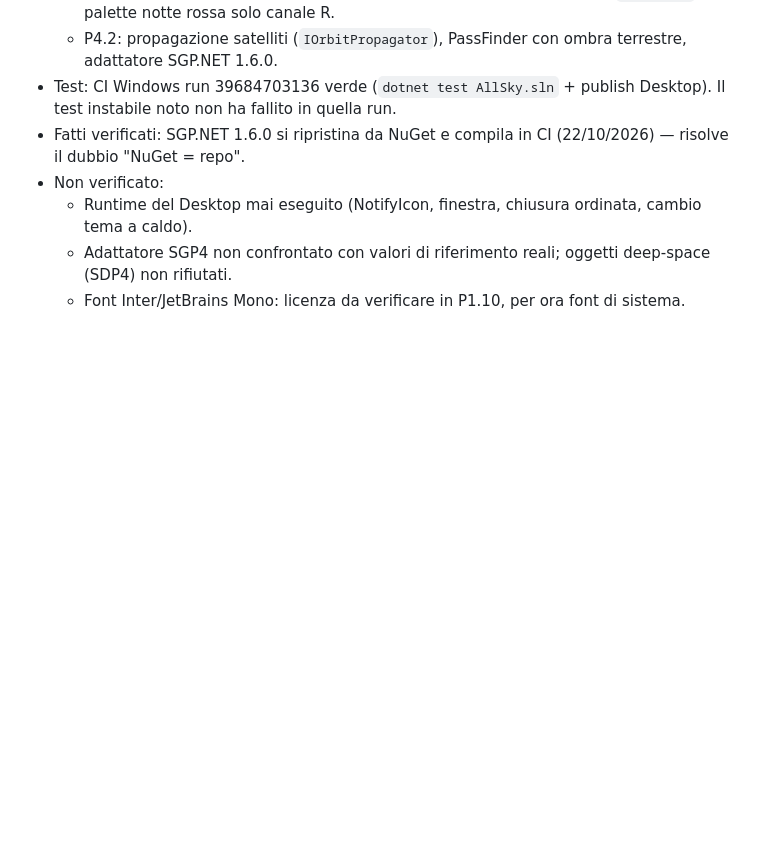
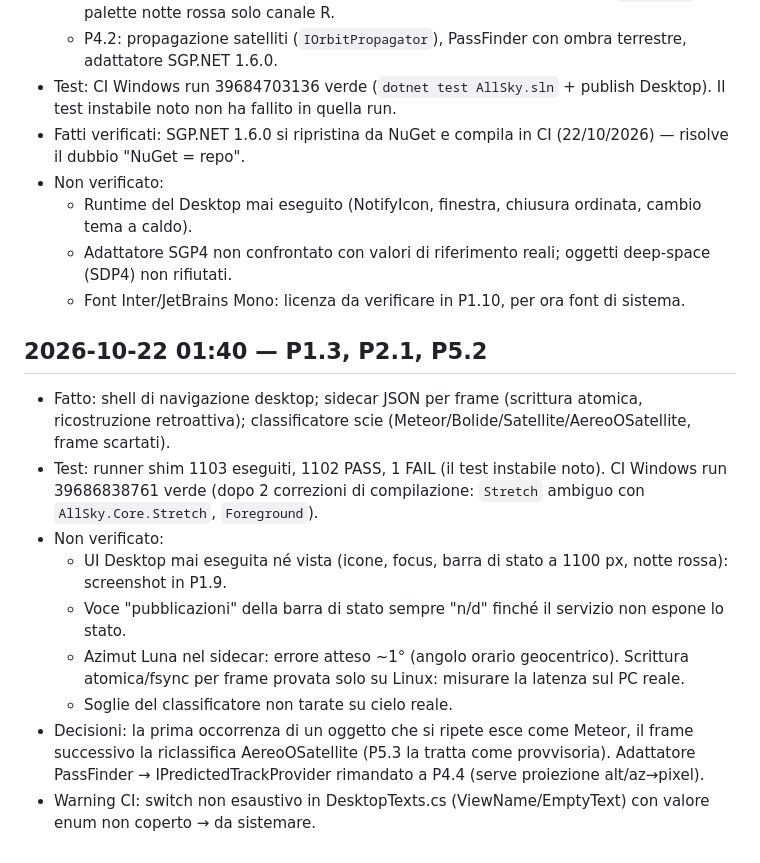
Before and after one commit to RobertPanai/Allsky-cam-, a Markdown page: docs/ralph/NOTES.md, the part around the change. Rendered like a GitHub page; blank space fills up the shorter version.

Commit message:
Piano: P1.3, P2.1, P5.2 completati; diario aggiornato
Co-Authored-By: Claude Sonnet 5.5 <noreply@anthropic.com>
Claude-Session: https://claude.ai/code/session_01DoCokSzEmJmMAgL8bkRP17

```diff
--- a/docs/ralph/NOTES.md
+++ b/docs/ralph/NOTES.md
@@ -64,3 +64,14 @@ Una voce per iterazione, la più recente in fondo. Formato:
   - Runtime del Desktop mai eseguito (NotifyIcon, finestra, chiusura ordinata, cambio tema a caldo).
   - Adattatore SGP4 non confrontato con valori di riferimento reali; oggetti deep-space (SDP4) non rifiutati.
   - Font Inter/JetBrains Mono: licenza da verificare in P1.10, per ora font di sistema.
+
+## 2026-10-22 01:40 — P1.3, P2.1, P5.2
+- Fatto: shell di navigazione desktop; sidecar JSON per frame (scrittura atomica, ricostruzione retroattiva); classificatore scie (Meteor/Bolide/Satellite/AereoOSatellite, frame scartati).
+- Test: runner shim 1103 eseguiti, 1102 PASS, 1 FAIL (il test instabile noto). CI Windows run 39686838761 verde (dopo 2 correzioni di compilazione: `Stretch` ambiguo con `AllSky.Core.Stretch`, `Foreground`).
+- Non verificato:
+  - UI Desktop mai eseguita né vista (icone, focus, barra di stato a 1100 px, notte rossa): screenshot in P1.9.
+  - Voce "pubblicazioni" della barra di stato sempre "n/d" finché il servizio non espone lo stato.
+  - Azimut Luna nel sidecar: errore atteso ~1° (angolo orario geocentrico). Scrittura atomica/fsync per frame provata solo su Linux: misurare la latenza sul PC reale.
+  - Soglie del classificatore non tarate su cielo reale.
+- Decisioni: la prima occorrenza di un oggetto che si ripete esce come Meteor, il frame successivo la riclassifica AereoOSatellite (P5.3 la tratta come provvisoria). Adattatore PassFinder → IPredictedTrackProvider rimandato a P4.4 (serve proiezione alt/az→pixel).
+- Warning CI: switch non esaustivo in DesktopTexts.cs (ViewName/EmptyText) con valore enum non coperto → da sistemare.
```
Also changed, not shown: docs/ralph/IMPLEMENTATION_PLAN.md (+2 -2 lines).
